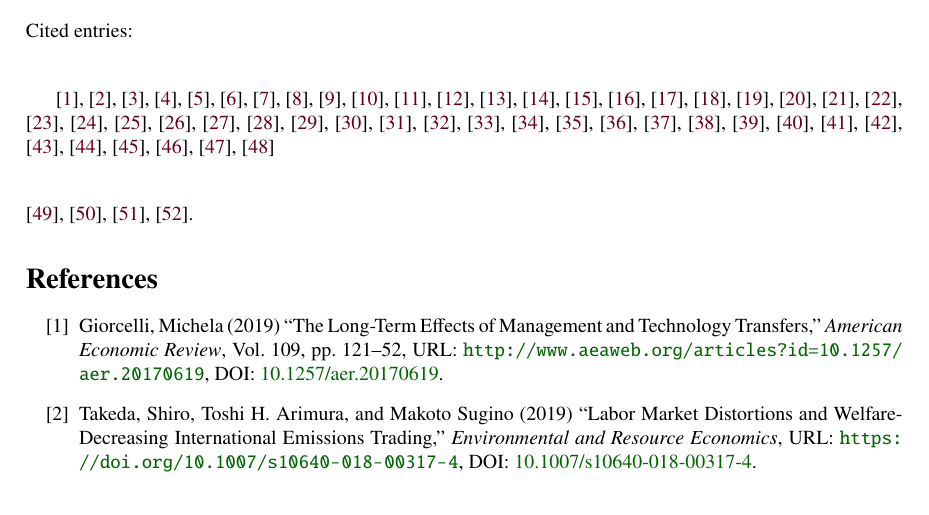
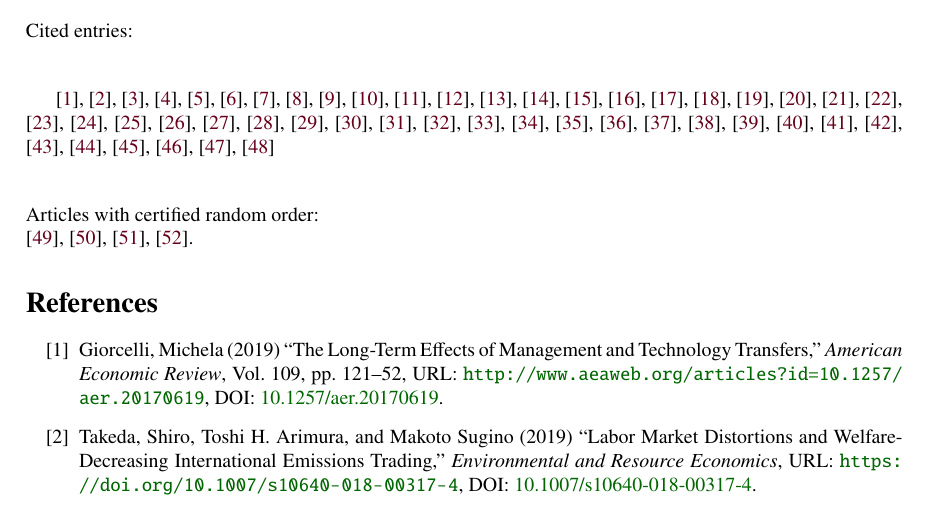
Before and after one commit to ShiroTakeda/econ-bst, a LaTeX document (customization/econ-numbers.tex, which reads customization/cited-part.tex): part of page 1 of 5, cut so that both start at the same text. Compiled offline with pdfLaTeX.

Commit message:
Updated the style.

```diff
--- a/customization/cited-part.tex
+++ b/customization/cited-part.tex
@@ -53,6 +53,7 @@
 \\
 
 \vspace*{1em}
+\noindent Articles with certified random order:\\
 \noindent
 \citet{10.1257/aer.20161492},
 \citet{RePEc:hka:wpaper:2018-037},
```
Also changed, not shown: customization/econ-a.pdf, customization/econ-aea.pdf, customization/econ-b.pdf, customization/econ-default.pdf, customization/econ-econometrica.pdf, customization/econ-jet.pdf, customization/econ-no-sort.pdf, customization/econ-numbers.pdf.
